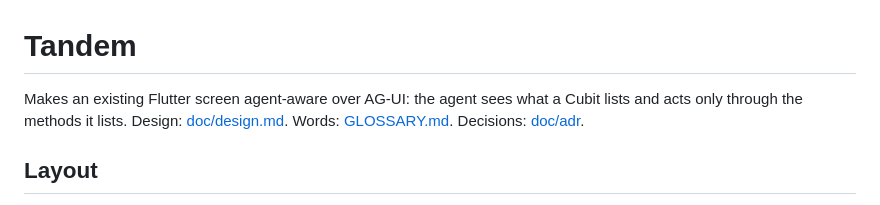
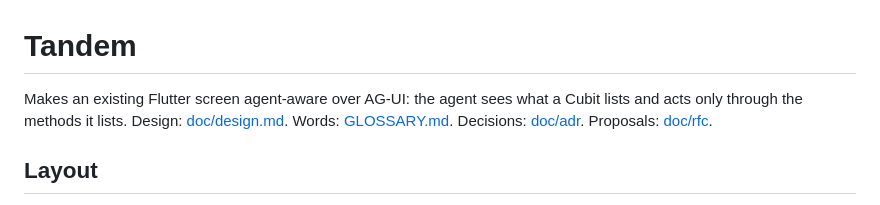
Before and after one commit to leancodepl/tandem, a Markdown page: AGENTS.md, the part around the change. GitHub-like rendering.

```diff
--- a/AGENTS.md
+++ b/AGENTS.md
@@ -1,6 +1,6 @@
 # Tandem
 
-Makes an existing Flutter screen agent-aware over AG-UI: the agent sees what a Cubit lists and acts only through the methods it lists. Design: [doc/design.md](doc/design.md). Words: [GLOSSARY.md](GLOSSARY.md). Decisions: [doc/adr](doc/adr).
+Makes an existing Flutter screen agent-aware over AG-UI: the agent sees what a Cubit lists and acts only through the methods it lists. Design: [doc/design.md](doc/design.md). Words: [GLOSSARY.md](GLOSSARY.md). Decisions: [doc/adr](doc/adr). Proposals: [doc/rfc](doc/rfc).
 
 ## Layout
 
```
Also changed, not shown: doc/rfc/0001-core-without-ui-and-state-libraries.md (added, +60 -0 lines).
